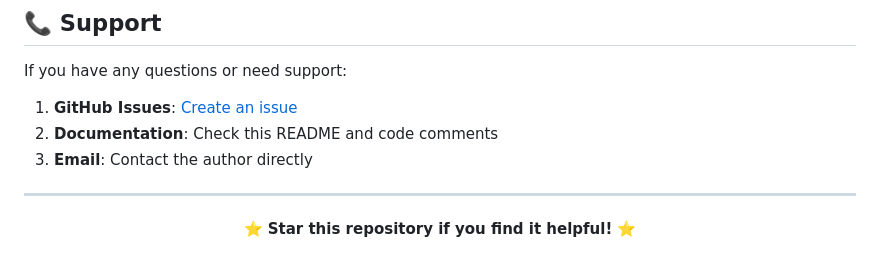
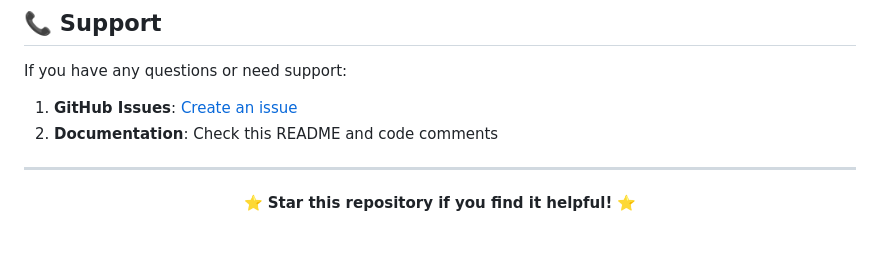
Before and after one commit to AryanJha05/SIH, a Markdown page: README.md, the part around the change. GitHub-like rendering.

Commit message:
Remove email contact from support options
Removed email contact option from support section.

```diff
--- a/README.md
+++ b/README.md
@@ -243,7 +243,6 @@ If you have any questions or need support:
 
 1. **GitHub Issues**: [Create an issue](https://github.com/AryanJha05/SIH/issues)
 2. **Documentation**: Check this README and code comments
-3. **Email**: Contact the author directly
 
 ---
 
```
